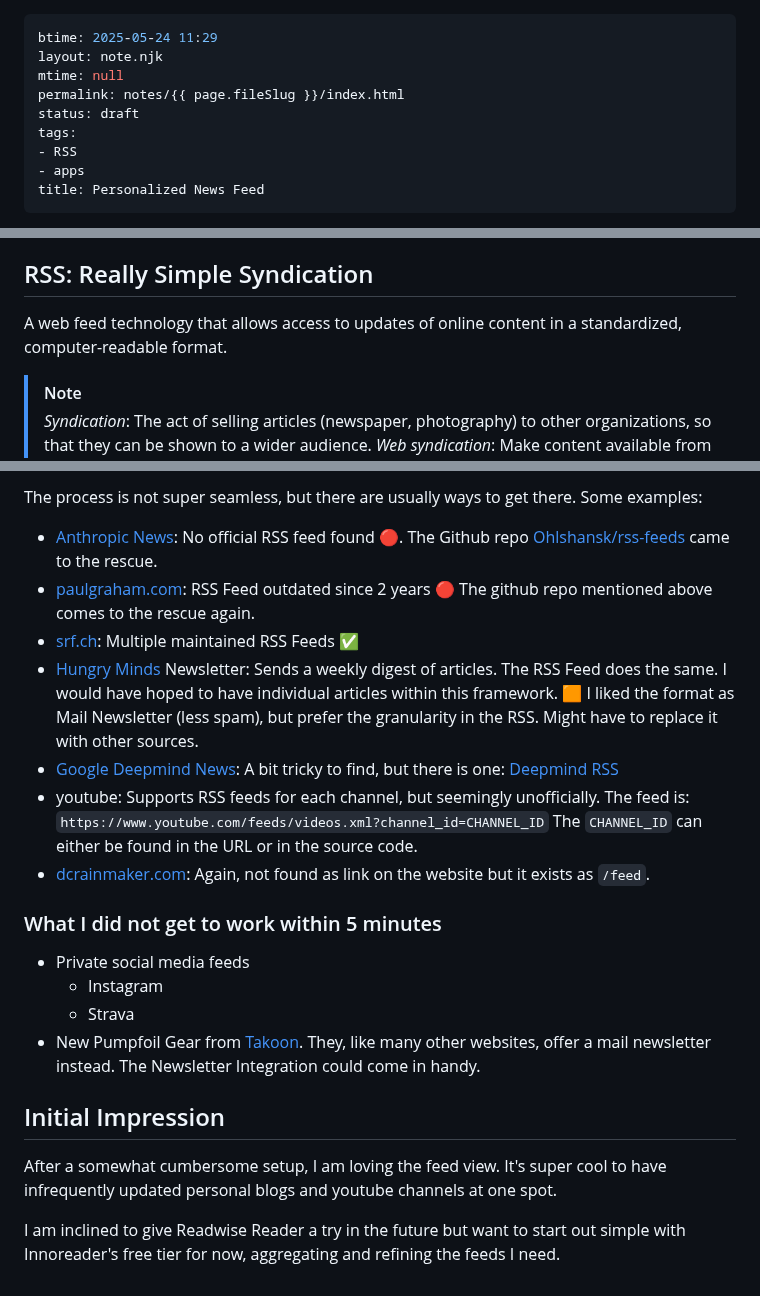
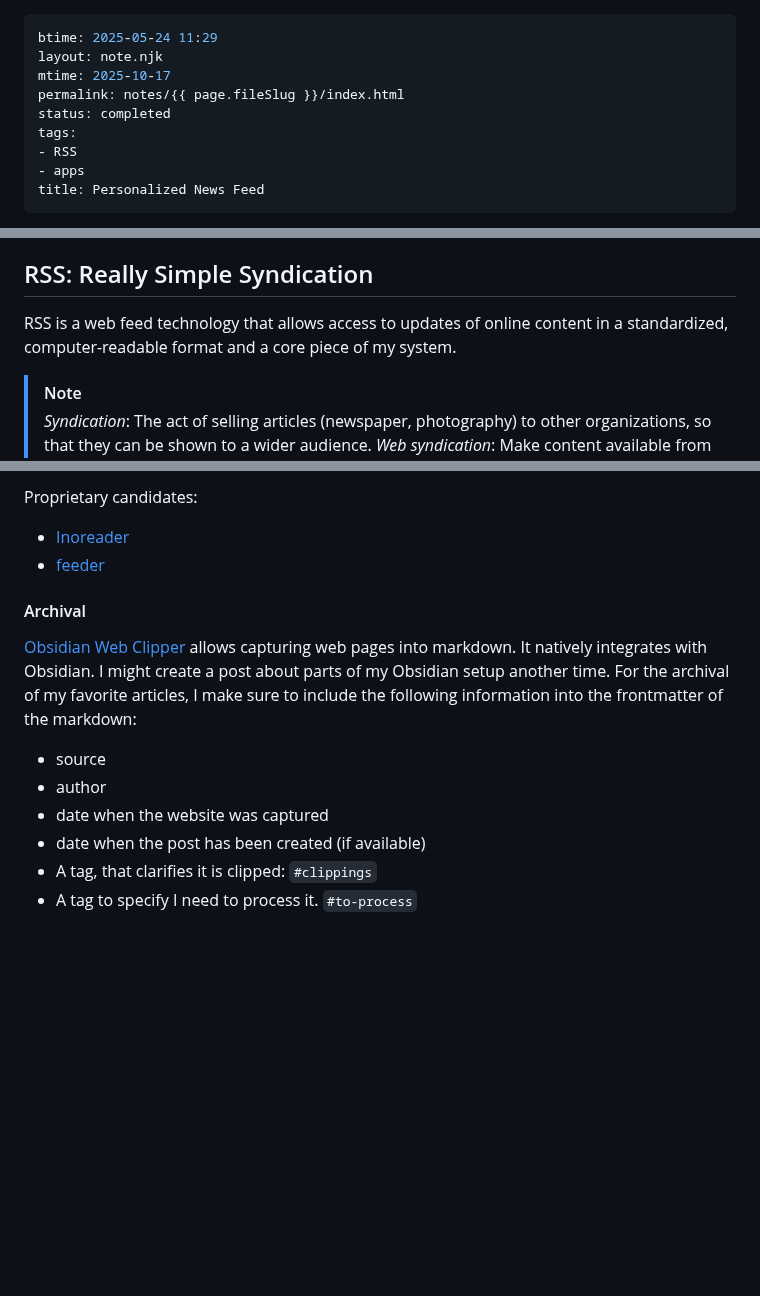
Before and after one commit to fabitosh/fabitosh.github.io, a Markdown page: notes/personalized-news-feed.md, 3 parts joined by grey strips. Rendered like a GitHub page; blank space fills up the shorter version.

```diff
--- a/notes/personalized-news-feed.md
+++ b/notes/personalized-news-feed.md
@@ -1,9 +1,9 @@
 ---
 btime: 2025-05-24 11:29
 layout: note.njk
-mtime: null
+mtime: 2025-10-17
 permalink: notes/{{ page.fileSlug }}/index.html
-status: draft
+status: completed
 tags:
 - RSS
 - apps
@@ -18,7 +18,8 @@ This article summarizes my research on how to consolidate news channels into one
 - Lets me define the news feeds and how they are ordered
 
 ## RSS: Really Simple Syndication
-A web feed technology that allows access to updates of online content in a standardized, computer-readable format.
+
+RSS is a web feed technology that allows access to updates of online content in a standardized, computer-readable format and a core piece of my system.
 
 > [!note]
 > *Syndication*: The act of selling articles (newspaper, photography) to other organizations, so that they can be shown to a wider audience.
@@ -73,20 +87,14 @@ Starting simple, I opted to try the free version of Innoreader and started setti
 
-The process is not super seamless, but there are usually ways to get there. Some examples:
-- [Anthropic News](https://www.anthropic.com/news): No official RSS feed found 🔴. The Github repo [Ohlshansk/rss-feeds](https://github.com/Olshansk/rss-feeds) came to the rescue.
-- [paulgraham.com](https://www.paulgraham.com/articles.html): RSS Feed outdated since 2 years 🔴 The github repo mentioned above comes to the rescue again.
-- [srf.ch](https://www.srf.ch/really-simple-syndication-rss-feeds-von-srf): Multiple maintained RSS Feeds ✅
-- [Hungry Minds](https://www.hungryminds.dev/) Newsletter: Sends a weekly digest of articles. The RSS Feed does the same. I would have hoped to have individual articles within this framework. 🟧 I liked the format as Mail Newsletter (less spam), but prefer the granularity in the RSS. Might have to replace it with other sources.
-- [Google Deepmind News](https://deepmind.google/discover/blog/): A bit tricky to find, but there is one: [Deepmind RSS](https://blog.google/technology/google-deepmind/rss/)
-- youtube: Supports RSS feeds for each channel, but seemingly unofficially. The feed is: `https://www.youtube.com/feeds/videos.xml?channel_id=CHANNEL_ID` The `CHANNEL_ID` can either be found in the URL or in the source code.
-- [dcrainmaker.com](https://www.dcrainmaker.com/feed): Again, not found as link on the website but it exists as `/feed`.
+Proprietary candidates:
+- [Inoreader](https://www.inoreader.com)
+- [feeder](https://feeder.co/)
 
-### What I did not get to work within 5 minutes
-- Private social media feeds
-	- Instagram
-	- Strava
-- New Pumpfoil Gear from [Takoon](https://int.takoon.com/collections/pump-foil). They, like many other websites, offer a mail newsletter instead. The Newsletter Integration could come in handy.
-
-## Initial Impression
-After a somewhat cumbersome setup, I am loving the feed view. It's super cool to have infrequently updated personal blogs and youtube channels at one spot.
-
-I am inclined to give Readwise Reader a try in the future but want to start out simple with Innoreader's free tier for now, aggregating and refining the feeds I need.
+#### Archival
+[Obsidian Web Clipper](https://obsidian.md/clipper) allows capturing web pages into markdown. It natively integrates with Obsidian.
+I might create a post about parts of my Obsidian setup another time. For the archival of my favorite articles, I make sure to include the following information into the frontmatter of the markdown:
+- source
+- author
+- date when the website was captured
+- date when the post has been created (if available)
+- A tag, that clarifies it is clipped: `#clippings`
+- A tag to specify I need to process it. `#to-process`
```
Also changed, not shown: other parts of notes/personalized-news-feed.md (+36 -23 lines).
